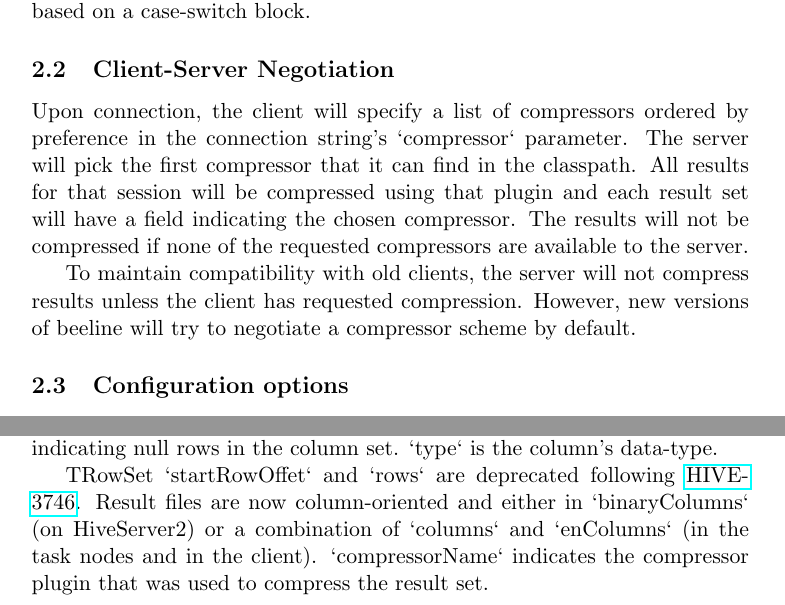
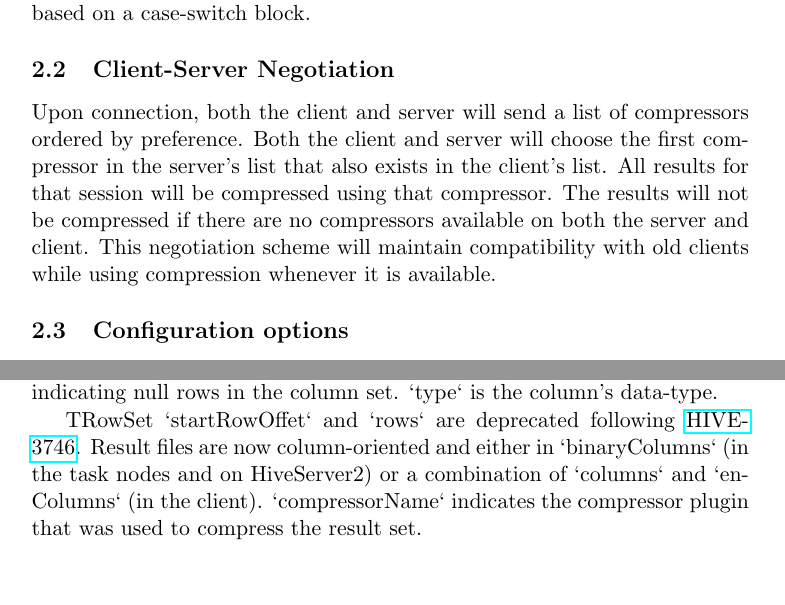
Before and after one commit to kliewkliew/HIVE-13680, a LaTeX paper (proposal/proposal.tex): two parts of pages 2 and 3 of 4, joined at a grey line, cut so that both start at the same text. Compiled offline with pdfLaTeX.

Commit message:
Update compressor negotiation

```diff
--- a/proposal/proposal.tex
+++ b/proposal/proposal.tex
@@ -58,13 +58,11 @@
 		Type-specific compression can be achieved by implementing a compressor that delegates compression to other compressors based on a case-switch block.
 
 	\subsection{Client-Server Negotiation}
-		Upon connection, the client will specify a list of compressors ordered by preference in the connection string's `compressor` parameter.
-		The server will pick the first compressor that it can find in the classpath.
-		All results for that session will be compressed using that plugin and each result set will have a field indicating the chosen compressor.
-		The results will not be compressed if none of the requested compressors are available to the server.
-
-		To maintain compatibility with old clients, the server will not compress results unless the client has requested compression.
-		However, new versions of beeline will try to negotiate a compressor scheme by default.
+		Upon connection, both the client and server will send a list of compressors ordered by preference.
+		Both the client and server will choose the first compressor in the server's list that also exists in the client's list.
+		All results for that session will be compressed using that compressor.
+		The results will not be compressed if there are no compressors available on both the server and client.
+		This negotiation scheme will maintain compatibility with old clients while using compression whenever it is available.
 
 	\subsection{Configuration options}
 		\begin{table}[H]
```
Also changed, not shown: design-considerations/design-considerations.tex (+1 -2 lines), design-considerations/design-considerations.pdf, proposal/proposal.pdf, proposal/proposal.tex (2 more changed lines).
